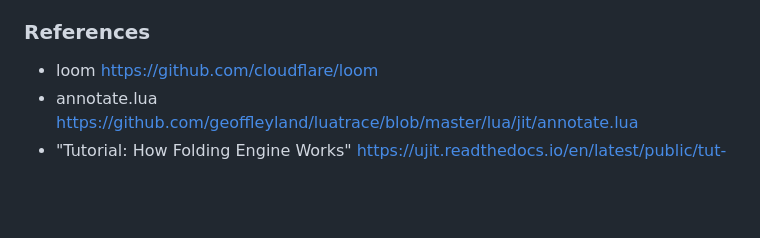
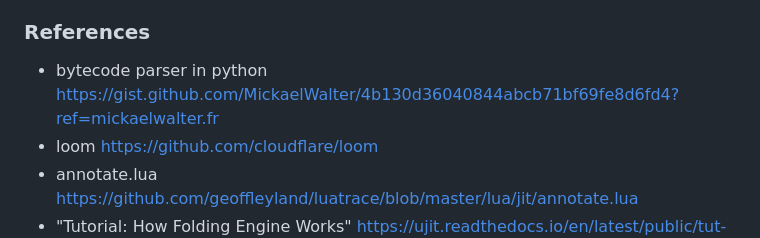
Before and after one commit to ligurio/ljopt, a Markdown page: NOTES.md, the part around the change. Rendered like a GitHub page; blank space fills up the shorter version.

Commit message:
bytecode parser

```diff
--- a/NOTES.md
+++ b/NOTES.md
@@ -203,6 +203,7 @@ Source code: [LuaJIT compiler dump module](https://github.com/LuaJIT/LuaJIT/blob
 
 ### References
 
+- bytecode parser in python https://gist.github.com/MickaelWalter/4b130d36040844abcb71bf69fe8d6fd4?ref=mickaelwalter.fr
 - loom https://github.com/cloudflare/loom
 - annotate.lua https://github.com/geoffleyland/luatrace/blob/master/lua/jit/annotate.lua
 - "Tutorial: How Folding Engine Works"
```
